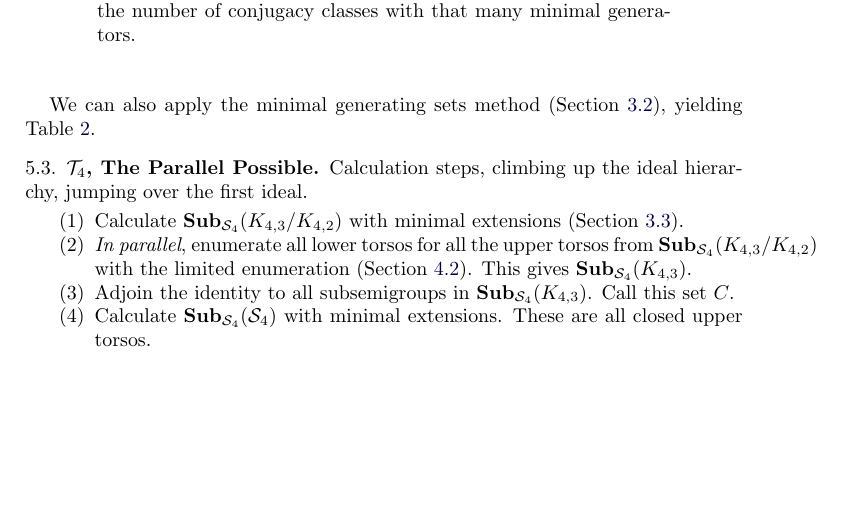
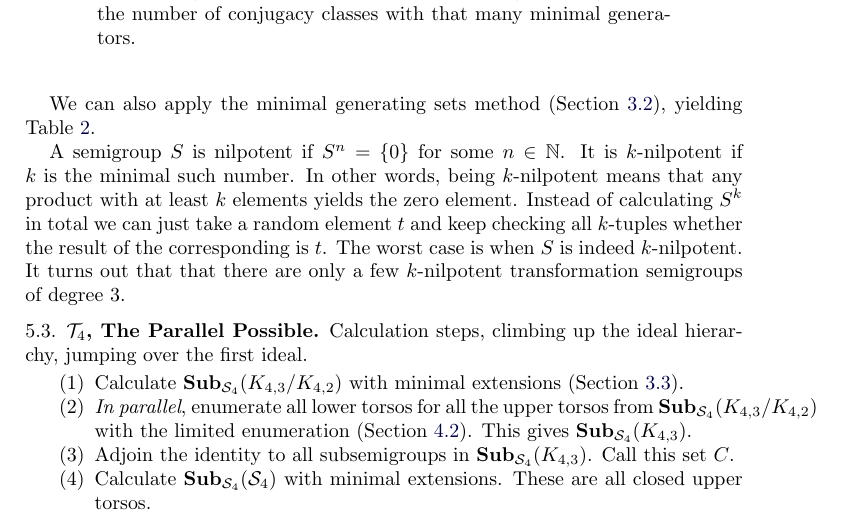
Before and after one commit to gap-packages/subsemi, a LaTeX paper (paper/subsemi.tex): part of page 11 of 13, cut so that both start at the same text, the shorter picture padded with empty space. Compiled offline with pdfLaTeX.

Commit message:
definition nilpotent

```diff
--- a/paper/subsemi.tex
+++ b/paper/subsemi.tex
@@ -484,6 +484,11 @@ The biggest maximal subsemigroup is of order 24, so there is nothing in between
 \end{table}
 We can also apply the minimal generating sets method (Section \ref{sec:mingen}), yielding Table \ref{tab:T3ngeneratedness}.
 
+A semigroup $S$ is nilpotent if $S^n=\{0\}$ for some $n\in\mathbb{N}$.
+It is $k$-nilpotent if $k$ is the minimal such number.
+ In other words, being $k$-nilpotent means that any product with at least $k$ elements yields the zero element.
+Instead of calculating $S^k$ in total we can just take a random element $t$ and keep checking all $k$-tuples whether the result of the corresponding is $t$. The worst case is when $S$ is indeed $k$-nilpotent.
+It turns out that that there are only a few $k$-nilpotent transformation semigroups of degree 3.
 
 \subsection{$\cT_4$, The Parallel Possible }
 
```
